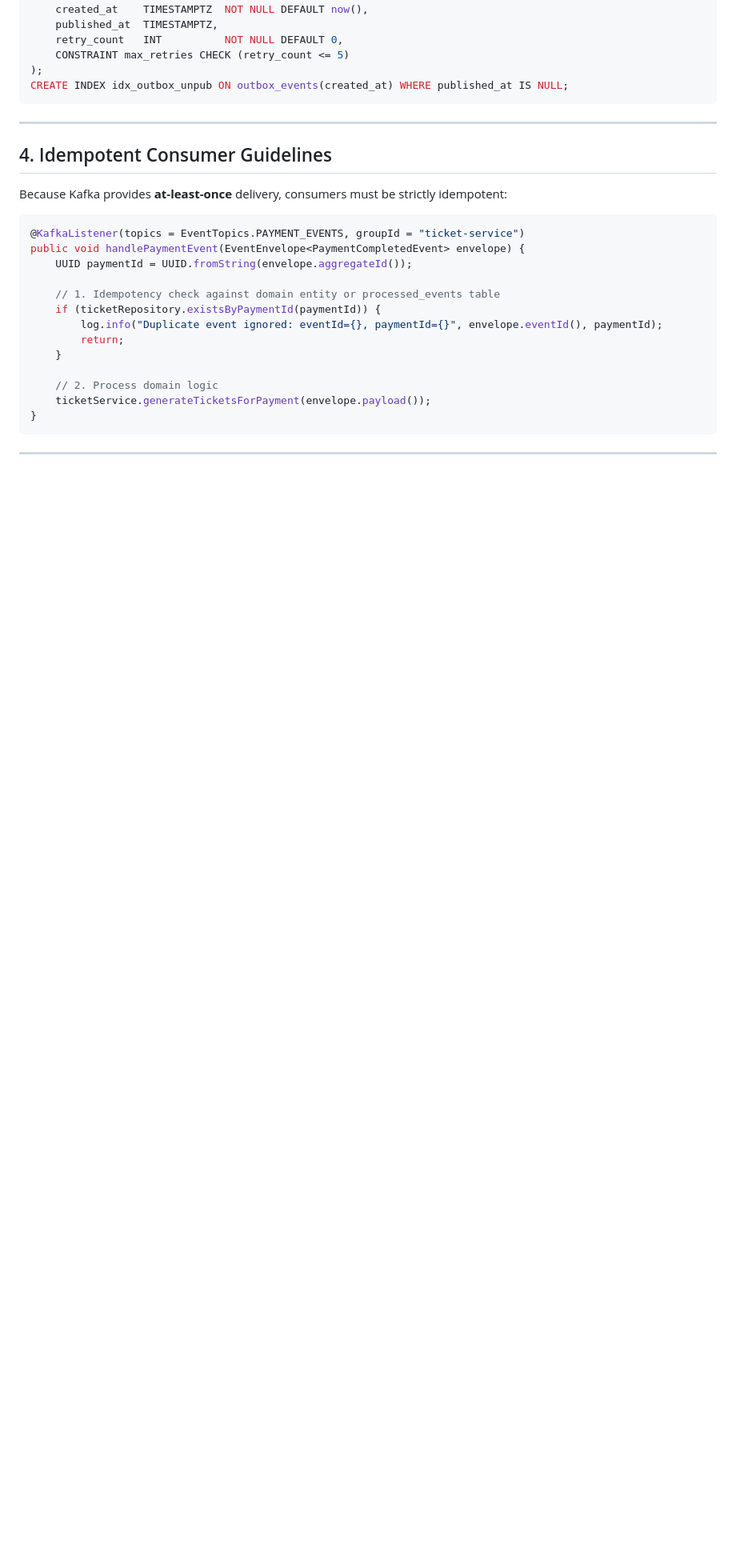
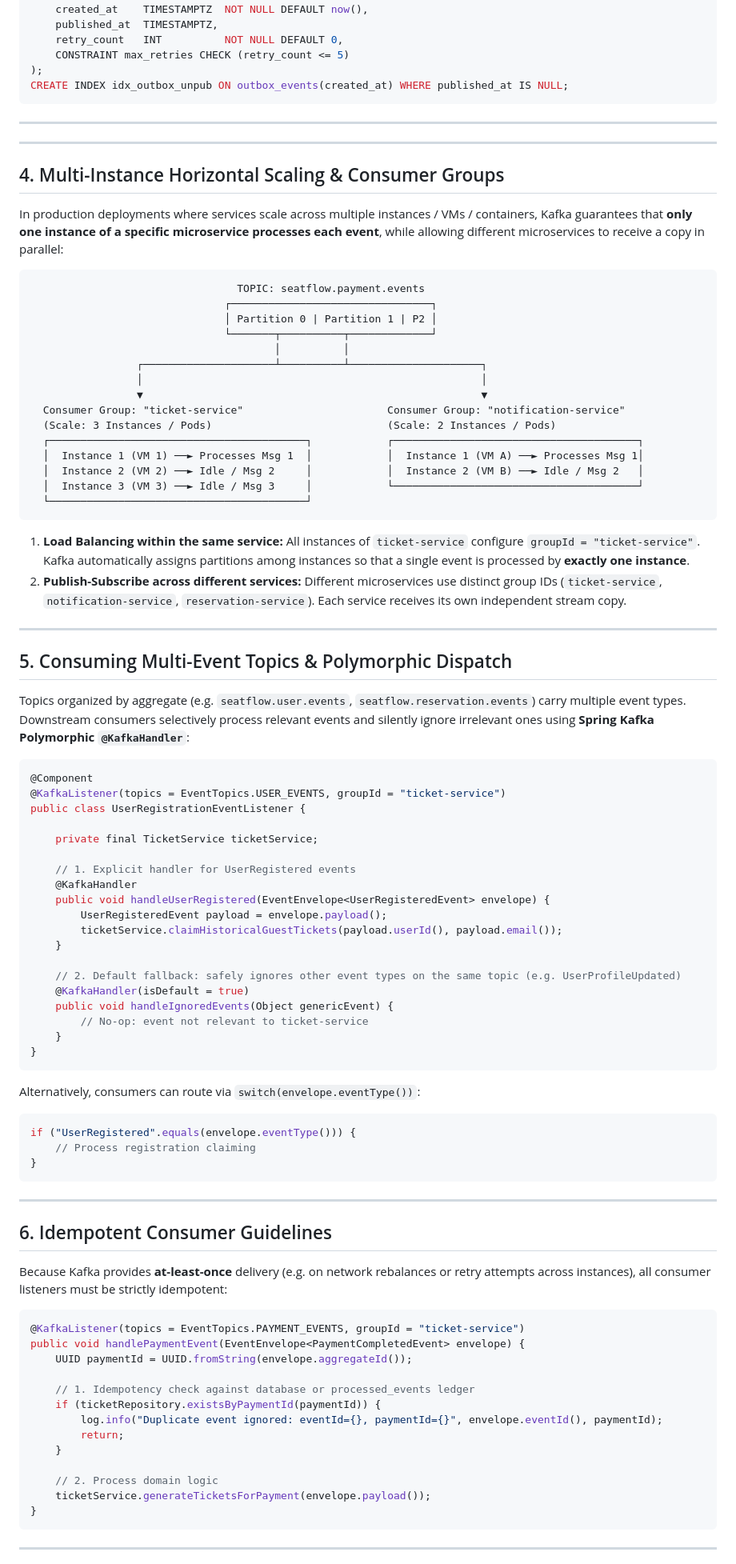
Before and after one commit to AdelinV2/SeatFlow, a Markdown page: .ai/architecture/05-messaging-and-outbox.md, the part around one of its changes. Shown at 80% size. GitHub-like rendering; blank space fills up the shorter version.

Commit message:
docs(messaging): document multi-instance consumer groups and polymorphic dispatch

````diff
--- a/.ai/architecture/05-messaging-and-outbox.md
+++ b/.ai/architecture/05-messaging-and-outbox.md
@@ -144,16 +144,80 @@ CREATE INDEX idx_outbox_unpub ON outbox_events(created_at) WHERE published_at IS
 
 ---
 
-## 4. Idempotent Consumer Guidelines
+---
 
-Because Kafka provides **at-least-once** delivery, consumers must be strictly idempotent:
+## 4. Multi-Instance Horizontal Scaling & Consumer Groups
+
+In production deployments where services scale across multiple instances / VMs / containers, Kafka guarantees that **only one instance of a specific microservice processes each event**, while allowing different microservices to receive a copy in parallel:
+
+```text
+                                 TOPIC: seatflow.payment.events
+                               ┌────────────────────────────────┐
+                               │ Partition 0 | Partition 1 | P2 │
+                               └───────┬──────────┬─────────────┘
+                                       │          │
+                 ┌─────────────────────┴──────────┴─────────────────────┐
+                 │                                                      │
+                 ▼                                                      ▼
+  Consumer Group: "ticket-service"                       Consumer Group: "notification-service"
+  (Scale: 3 Instances / Pods)                            (Scale: 2 Instances / Pods)
+  ┌─────────────────────────────────────────┐            ┌───────────────────────────────────────┐
+  │  Instance 1 (VM 1) ──► Processes Msg 1  │            │  Instance 1 (VM A) ──► Processes Msg 1│
+  │  Instance 2 (VM 2) ──► Idle / Msg 2     │            │  Instance 2 (VM B) ──► Idle / Msg 2   │
+  │  Instance 3 (VM 3) ──► Idle / Msg 3     │            └───────────────────────────────────────┘
+  └─────────────────────────────────────────┘
+```
+
+1. **Load Balancing within the same service:** All instances of `ticket-service` configure `groupId = "ticket-service"`. Kafka automatically assigns partitions among instances so that a single event is processed by **exactly one instance**.
+2. **Publish-Subscribe across different services:** Different microservices use distinct group IDs (`ticket-service`, `notification-service`, `reservation-service`). Each service receives its own independent stream copy.
+
+---
+
+## 5. Consuming Multi-Event Topics & Polymorphic Dispatch
+
+Topics organized by aggregate (e.g. `seatflow.user.events`, `seatflow.reservation.events`) carry multiple event types. Downstream consumers selectively process relevant events and silently ignore irrelevant ones using **Spring Kafka Polymorphic `@KafkaHandler`**:
+
+```java
+@Component
+@KafkaListener(topics = EventTopics.USER_EVENTS, groupId = "ticket-service")
+public class UserRegistrationEventListener {
+
+    private final TicketService ticketService;
+
+    // 1. Explicit handler for UserRegistered events
+    @KafkaHandler
+    public void handleUserRegistered(EventEnvelope<UserRegisteredEvent> envelope) {
+        UserRegisteredEvent payload = envelope.payload();
+        ticketService.claimHistoricalGuestTickets(payload.userId(), payload.email());
+    }
+
+    // 2. Default fallback: safely ignores other event types on the same topic (e.g. UserProfileUpdated)
+    @KafkaHandler(isDefault = true)
+    public void handleIgnoredEvents(Object genericEvent) {
+        // No-op: event not relevant to ticket-service
+    }
+}
+```
+
+Alternatively, consumers can route via `switch(envelope.eventType())`:
+```java
+if ("UserRegistered".equals(envelope.eventType())) {
+    // Process registration claiming
+}
+```
+
+---
+
+## 6. Idempotent Consumer Guidelines
+
+Because Kafka provides **at-least-once** delivery (e.g. on network rebalances or retry attempts across instances), all consumer listeners must be strictly idempotent:
 
 ```java
 @KafkaListener(topics = EventTopics.PAYMENT_EVENTS, groupId = "ticket-service")
 public void handlePaymentEvent(EventEnvelope<PaymentCompletedEvent> envelope) {
     UUID paymentId = UUID.fromString(envelope.aggregateId());
 
-    // 1. Idempotency check against domain entity or processed_events table
+    // 1. Idempotency check against database or processed_events ledger
     if (ticketRepository.existsByPaymentId(paymentId)) {
         log.info("Duplicate event ignored: eventId={}, paymentId={}", envelope.eventId(), paymentId);
         return;
````
Also changed, not shown: other parts of .ai/architecture/05-messaging-and-outbox.md (+7 -2 lines).
